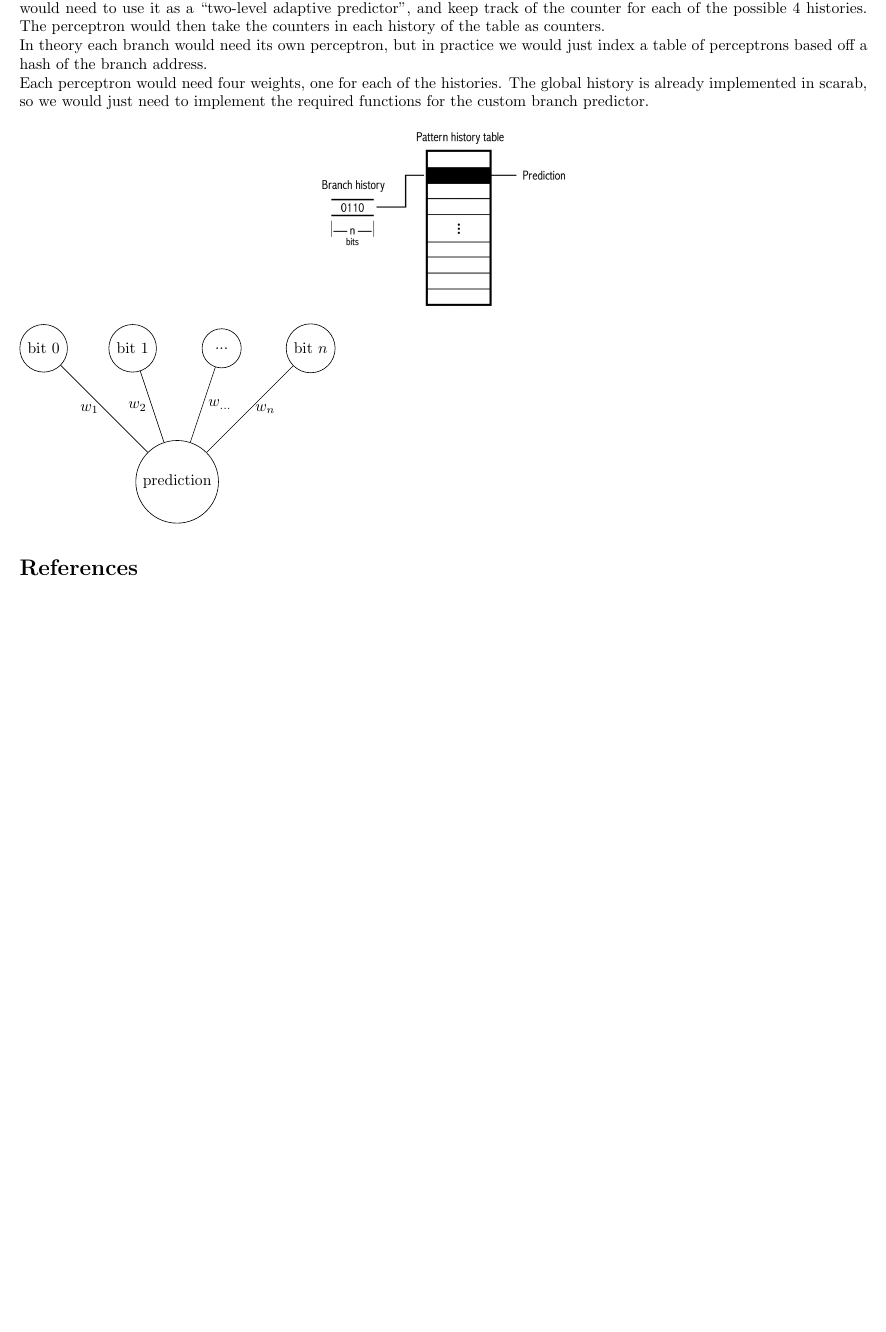
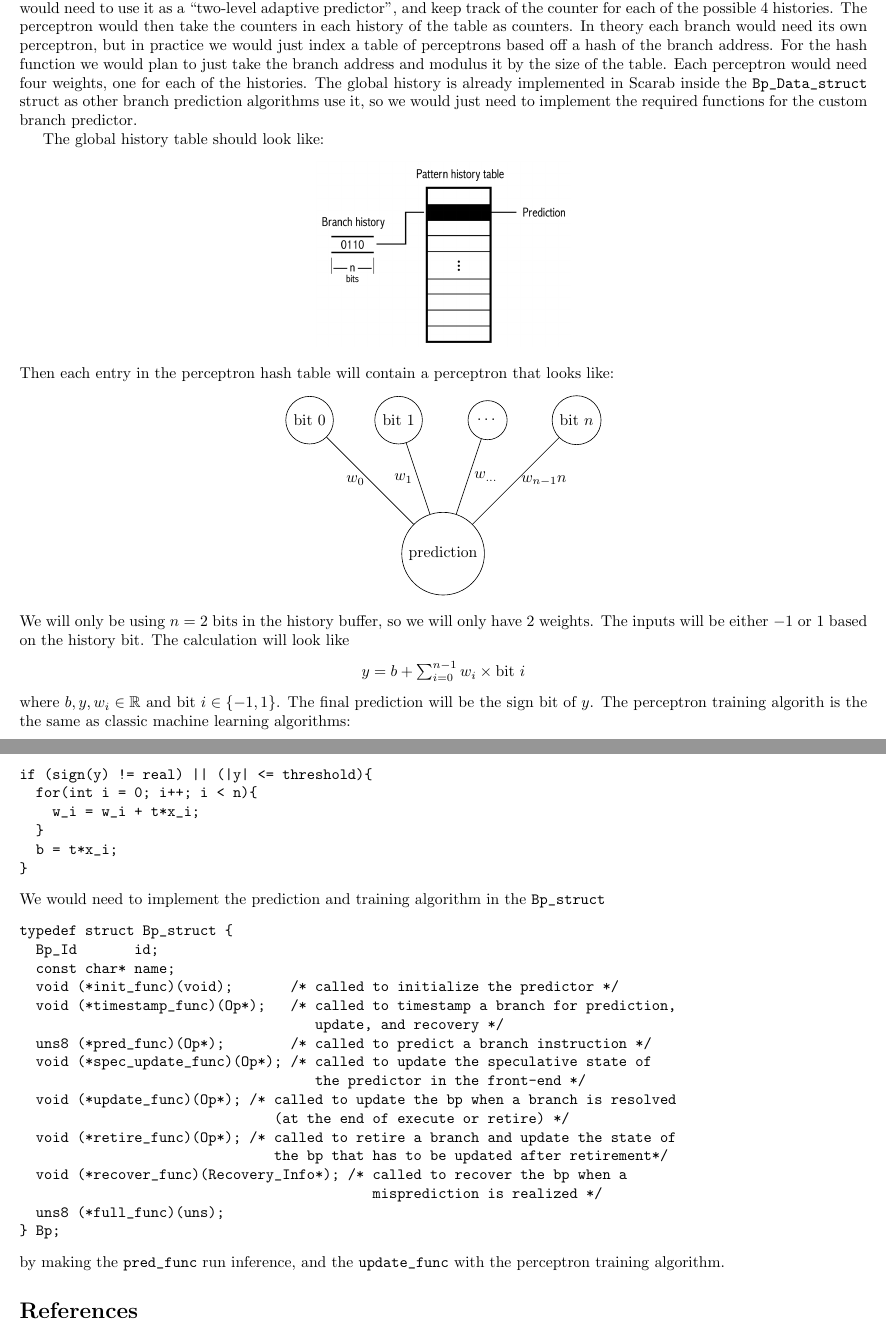
Before and after one commit to 492382/PerceptronBranchPrediction, a LaTeX document (project_plan/plan.tex): part of the page before the commit and two parts of pages 1 and 2 of 2 after it, the two joined at a grey line, cut so that both start at the same text, the shorter picture padded with empty space. Compiled offline with pdfLaTeX.

Commit message:
added training algorithm and code examples of what to chainge

```diff
--- a/project_plan/plan.tex
+++ b/project_plan/plan.tex
@@ -18,22 +18,57 @@ We aim to implement a dynamic branch predictor that uses a perceptron to adapt i
 \section*{Implementation}
-We would need to create a custom branch predictor using the \verb=Bp_struct=. The history register is already handled, and we would need to use it as a ``two-level adaptive predictor'', and keep track of the counter for each of the possible 4 histories. The perceptron would then take the counters in each history of the table as counters.\\
-In theory each branch would need its own perceptron, but in practice we would just index a table of perceptrons based off a hash of the branch address.\\
-Each perceptron would need four weights, one for each of the histories. The global history is already implemented in scarab, so we would just need to implement the required functions for the custom branch predictor.
+\indent We would need to create a custom branch predictor using the \verb=Bp_struct=. The history register is already handled, and we would need to use it as a ``two-level adaptive predictor'', and keep track of the counter for each of the possible 4 histories. The perceptron would then take the counters in each history of the table as counters. In theory each branch would need its own perceptron, but in practice we would just index a table of perceptrons based off a hash of the branch address. For the hash function we would plan to just take the branch address and modulus it by the size of the table. Each perceptron would need four weights, one for each of the histories. The global history is already implemented in Scarab inside the \verb=Bp_Data_struct= struct as other branch prediction algorithms use it, so we would just need to implement the required functions for the custom branch predictor.\\
+\indent The global history table should look like:
 \begin{center}
   \includegraphics[width=0.3\textwidth]{table.png}
 \end{center}
+\indent Then each entry in the perceptron hash table will contain a perceptron that looks like:
+\begin{center}
   \begin{tikzpicture}
     \node[state] (q1) at (0,3) {bit 0};
     \node[state] (q2) at (2,3) {bit 1};
-  \node[state] (q3) at (4,3) {...};
+    \node[state] (q3) at (4,3) {\dots};
     \node[state] (q4) at (6,3) {bit $n$};
     \node[state] (q5) at (3, 0) {prediction};
-  \draw (q1) edge [left=10pt] node {$w_1$} (q5)
-        (q2) edge [left=10pt] node {$w_2$} (q5)
-        (q3) edge [right=10pt] node {$w_{...}$} (q5)
-        (q4) edge [right=10pt] node {$w_n$} (q5)
-  ;
+    \draw (q1) edge [left=10pt] node {$w_0$} (q5)
+    (q2) edge [left=10pt] node {$w_1$} (q5)
+    (q3) edge [right=10pt] node {$w_{\dots}$} (q5)
+    (q4) edge [right=10pt] node {$w_{n-1}n$} (q5);
   \end{tikzpicture}
+\end{center}
+\indent We will only be using $n = 2$ bits in the history buffer, so we will only have 2 weights. The inputs will be either $-1$ or $1$ based on the history bit. The calculation will look like
+\begin{center}
+  $y = b + \sum_{i = 0}^{n-1}w_{i} \times \text{bit } i$
+\end{center}
+where $b, y, w_i \in \mathbb{R}$ and $\text{bit } i \in \{-1, 1 \}$. The final prediction will be the sign bit of $y$. The perceptron training algorith is the the same as classic machine learning algorithms:
+\begin{verbatim}
+if (sign(y) != real) || (|y| <= threshold){
+  for(int i = 0; i++; i < n){
+    w_i = w_i + t*x_i;
+  }
+  b = t*x_i;
+}
+\end{verbatim}
+\indent We would need to implement the prediction and training algorithm in the \verb=Bp_struct=
+\begin{verbatim}
+typedef struct Bp_struct {
+  Bp_Id       id;
+  const char* name;
+  void (*init_func)(void);       /* called to initialize the predictor */
+  void (*timestamp_func)(Op*);   /* called to timestamp a branch for prediction,
+                                    update, and recovery */
+  uns8 (*pred_func)(Op*);        /* called to predict a branch instruction */
+  void (*spec_update_func)(Op*); /* called to update the speculative state of
+                                    the predictor in the front-end */
+  void (*update_func)(Op*); /* called to update the bp when a branch is resolved
+                               (at the end of execute or retire) */
+  void (*retire_func)(Op*); /* called to retire a branch and update the state of
+                               the bp that has to be updated after retirement*/
+  void (*recover_func)(Recovery_Info*); /* called to recover the bp when a
+                                           misprediction is realized */
+  uns8 (*full_func)(uns);
+} Bp;
+\end{verbatim}
+by making the \verb=pred_func= run inference, and the \verb=update_func= with the perceptron training algorithm.
 \bibliographystyle{abbrv}
 \bibliography{refs}
 \end{document}
```
Also changed, not shown: project_plan/plan.tex (2 more changed lines). Lines whose indentation alone changed are shown as unchanged.
